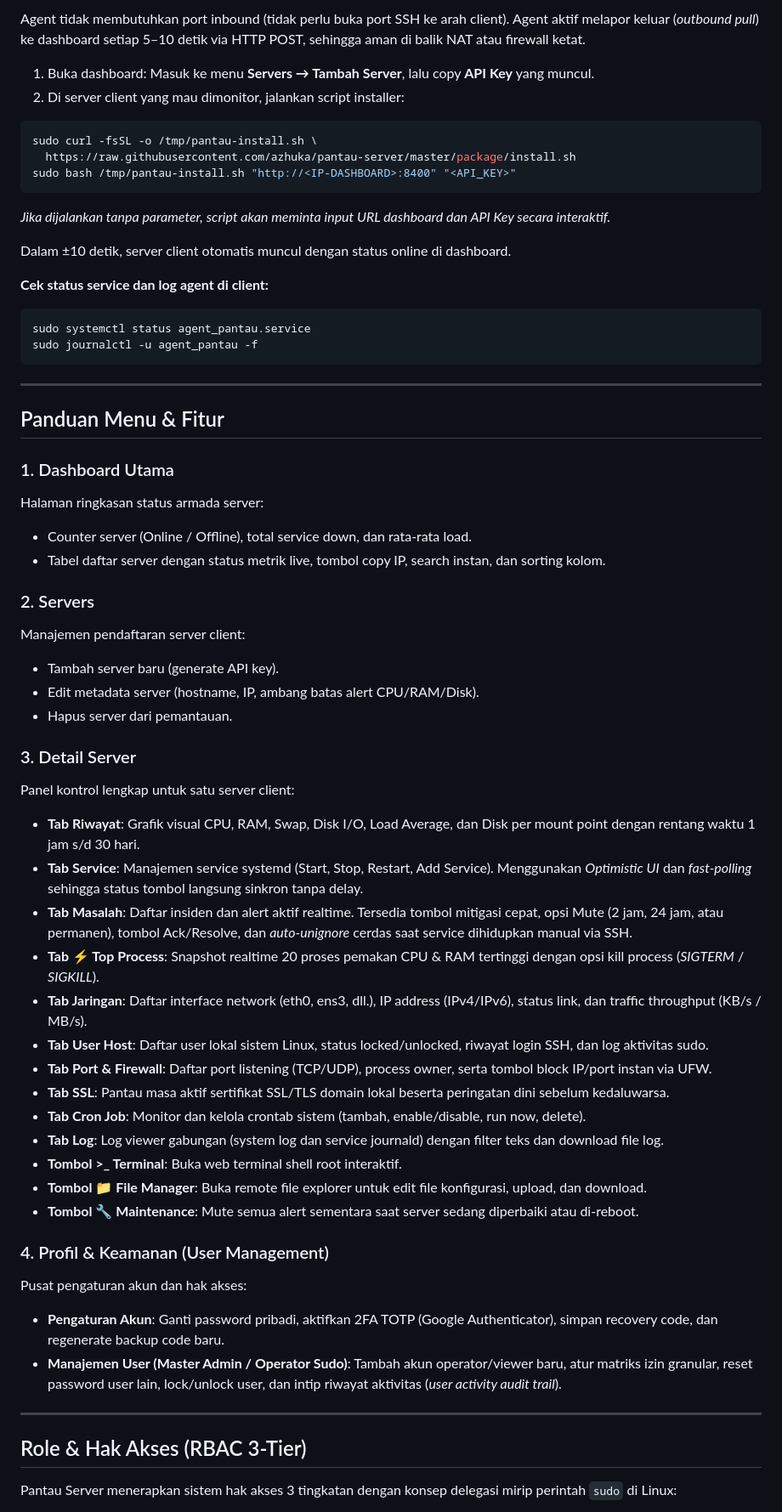
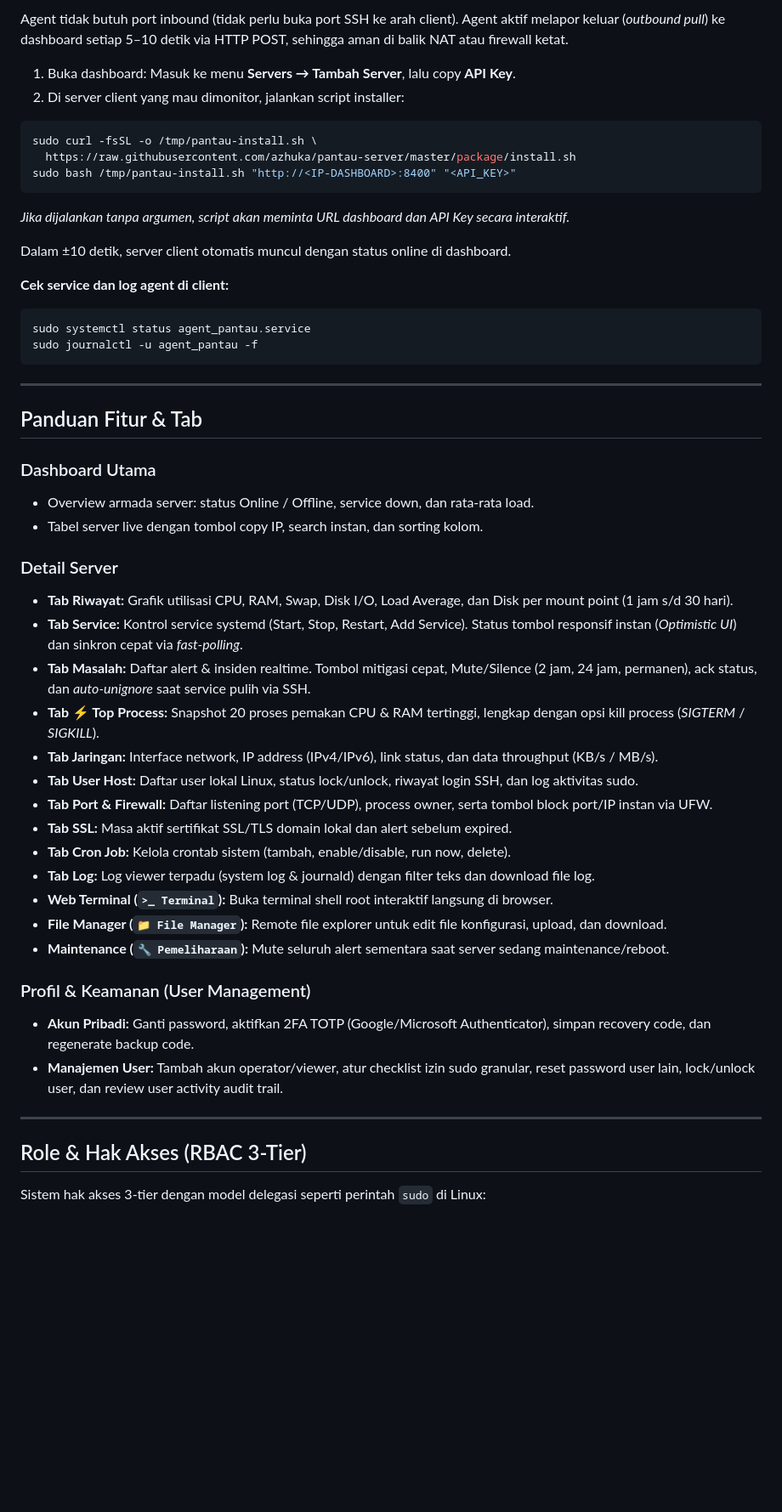
Before and after one commit to azhuka/pantau-server, a Markdown page: README.md, the part around one of its changes. Shown at 85% size. Drawn GitHub-style; blank space fills up the shorter version.

Commit message:
docs: finalize clean sysadmin README.md with bullet points and clear guides

````diff
--- a/README.md
+++ b/README.md
@@ -71,7 +60,7 @@ sudo systemctl status pantau-server.service
 
-Agent tidak membutuhkan port inbound (tidak perlu buka port SSH ke arah client). Agent aktif melapor keluar (*outbound pull*) ke dashboard setiap 5–10 detik via HTTP POST, sehingga aman di balik NAT atau firewall ketat.
+Agent tidak butuh port inbound (tidak perlu buka port SSH ke arah client). Agent aktif melapor keluar (*outbound pull*) ke dashboard setiap 5–10 detik via HTTP POST, sehingga aman di balik NAT atau firewall ketat.
 
-1. Buka dashboard: Masuk ke menu **Servers → Tambah Server**, lalu copy **API Key** yang muncul.
+1. Buka dashboard: Masuk ke menu **Servers → Tambah Server**, lalu copy **API Key**.
 2. Di server client yang mau dimonitor, jalankan script installer:
 
 ```bash
@@ -80,11 +69,11 @@ sudo curl -fsSL -o /tmp/pantau-install.sh \
 sudo bash /tmp/pantau-install.sh "http://<IP-DASHBOARD>:8400" "<API_KEY>"
 ```
 
-*Jika dijalankan tanpa parameter, script akan meminta input URL dashboard dan API Key secara interaktif.*
+*Jika dijalankan tanpa argumen, script akan meminta URL dashboard dan API Key secara interaktif.*
 
 Dalam ±10 detik, server client otomatis muncul dengan status online di dashboard.
 
-**Cek status service dan log agent di client:**
+**Cek service dan log agent di client:**
 ```bash
 sudo systemctl status agent_pantau.service
 sudo journalctl -u agent_pantau -f
@@ -92,43 +81,34 @@ sudo journalctl -u agent_pantau -f
 
 ---
 
-## Panduan Menu & Fitur
+## Panduan Fitur & Tab
 
-### 1. Dashboard Utama
-Halaman ringkasan status armada server:
-- Counter server (Online / Offline), total service down, dan rata-rata load.
-- Tabel daftar server dengan status metrik live, tombol copy IP, search instan, dan sorting kolom.
+### Dashboard Utama
+- Overview armada server: status Online / Offline, service down, dan rata-rata load.
+- Tabel server live dengan tombol copy IP, search instan, dan sorting kolom.
 
-### 2. Servers
-Manajemen pendaftaran server client:
-- Tambah server baru (generate API key).
-- Edit metadata server (hostname, IP, ambang batas alert CPU/RAM/Disk).
-- Hapus server dari pemantauan.
+### Detail Server
+- **Tab Riwayat:** Grafik utilisasi CPU, RAM, Swap, Disk I/O, Load Average, dan Disk per mount point (1 jam s/d 30 hari).
+- **Tab Service:** Kontrol service systemd (Start, Stop, Restart, Add Service). Status tombol responsif instan (*Optimistic UI*) dan sinkron cepat via *fast-polling*.
+- **Tab Masalah:** Daftar alert & insiden realtime. Tombol mitigasi cepat, Mute/Silence (2 jam, 24 jam, permanen), ack status, dan *auto-unignore* saat service pulih via SSH.
+- **Tab ⚡ Top Process:** Snapshot 20 proses pemakan CPU & RAM tertinggi, lengkap dengan opsi kill process (*SIGTERM* / *SIGKILL*).
+- **Tab Jaringan:** Interface network, IP address (IPv4/IPv6), link status, dan data throughput (KB/s / MB/s).
+- **Tab User Host:** Daftar user lokal Linux, status lock/unlock, riwayat login SSH, dan log aktivitas sudo.
+- **Tab Port & Firewall:** Daftar listening port (TCP/UDP), process owner, serta tombol block port/IP instan via UFW.
+- **Tab SSL:** Masa aktif sertifikat SSL/TLS domain lokal dan alert sebelum expired.
+- **Tab Cron Job:** Kelola crontab sistem (tambah, enable/disable, run now, delete).
+- **Tab Log:** Log viewer terpadu (system log & journald) dengan filter teks dan download file log.
+- **Web Terminal (`>_ Terminal`):** Buka terminal shell root interaktif langsung di browser.
+- **File Manager (`📁 File Manager`):** Remote file explorer untuk edit file konfigurasi, upload, dan download.
+- **Maintenance (`🔧 Pemeliharaan`):** Mute seluruh alert sementara saat server sedang maintenance/reboot.
 
-### 3. Detail Server
-Panel kontrol lengkap untuk satu server client:
-- **Tab Riwayat**: Grafik visual CPU, RAM, Swap, Disk I/O, Load Average, dan Disk per mount point dengan rentang waktu 1 jam s/d 30 hari.
-- **Tab Service**: Manajemen service systemd (Start, Stop, Restart, Add Service). Menggunakan *Optimistic UI* dan *fast-polling* sehingga status tombol langsung sinkron tanpa delay.
-- **Tab Masalah**: Daftar insiden dan alert aktif realtime. Tersedia tombol mitigasi cepat, opsi Mute (2 jam, 24 jam, atau permanen), tombol Ack/Resolve, dan *auto-unignore* cerdas saat service dihidupkan manual via SSH.
-- **Tab ⚡ Top Process**: Snapshot realtime 20 proses pemakan CPU & RAM tertinggi dengan opsi kill process (*SIGTERM* / *SIGKILL*).
-- **Tab Jaringan**: Daftar interface network (eth0, ens3, dll.), IP address (IPv4/IPv6), status link, dan traffic throughput (KB/s / MB/s).
-- **Tab User Host**: Daftar user lokal sistem Linux, status locked/unlocked, riwayat login SSH, dan log aktivitas sudo.
-- **Tab Port & Firewall**: Daftar port listening (TCP/UDP), process owner, serta tombol block IP/port instan via UFW.
-- **Tab SSL**: Pantau masa aktif sertifikat SSL/TLS domain lokal beserta peringatan dini sebelum kedaluwarsa.
-- **Tab Cron Job**: Monitor dan kelola crontab sistem (tambah, enable/disable, run now, delete).
-- **Tab Log**: Log viewer gabungan (system log dan service journald) dengan filter teks dan download file log.
-- **Tombol >_ Terminal**: Buka web terminal shell root interaktif.
-- **Tombol 📁 File Manager**: Buka remote file explorer untuk edit file konfigurasi, upload, dan download.
-- **Tombol 🔧 Maintenance**: Mute semua alert sementara saat server sedang diperbaiki atau di-reboot.
-
-### 4. Profil & Keamanan (User Management)
-Pusat pengaturan akun dan hak akses:
-- **Pengaturan Akun**: Ganti password pribadi, aktifkan 2FA TOTP (Google Authenticator), simpan recovery code, dan regenerate backup code baru.
-- **Manajemen User (Master Admin / Operator Sudo)**: Tambah akun operator/viewer baru, atur matriks izin granular, reset password user lain, lock/unlock user, dan intip riwayat aktivitas (*user activity audit trail*).
+### Profil & Keamanan (User Management)
+- **Akun Pribadi:** Ganti password, aktifkan 2FA TOTP (Google/Microsoft Authenticator), simpan recovery code, dan regenerate backup code.
+- **Manajemen User:** Tambah akun operator/viewer, atur checklist izin sudo granular, reset password user lain, lock/unlock user, dan review user activity audit trail.
 
 ---
 
 ## Role & Hak Akses (RBAC 3-Tier)
 
-Pantau Server menerapkan sistem hak akses 3 tingkatan dengan konsep delegasi mirip perintah `sudo` di Linux:
+Sistem hak akses 3-tier dengan model delegasi seperti perintah `sudo` di Linux:
 
````
Also changed, not shown: other parts of README.md (+51 -62 lines).
